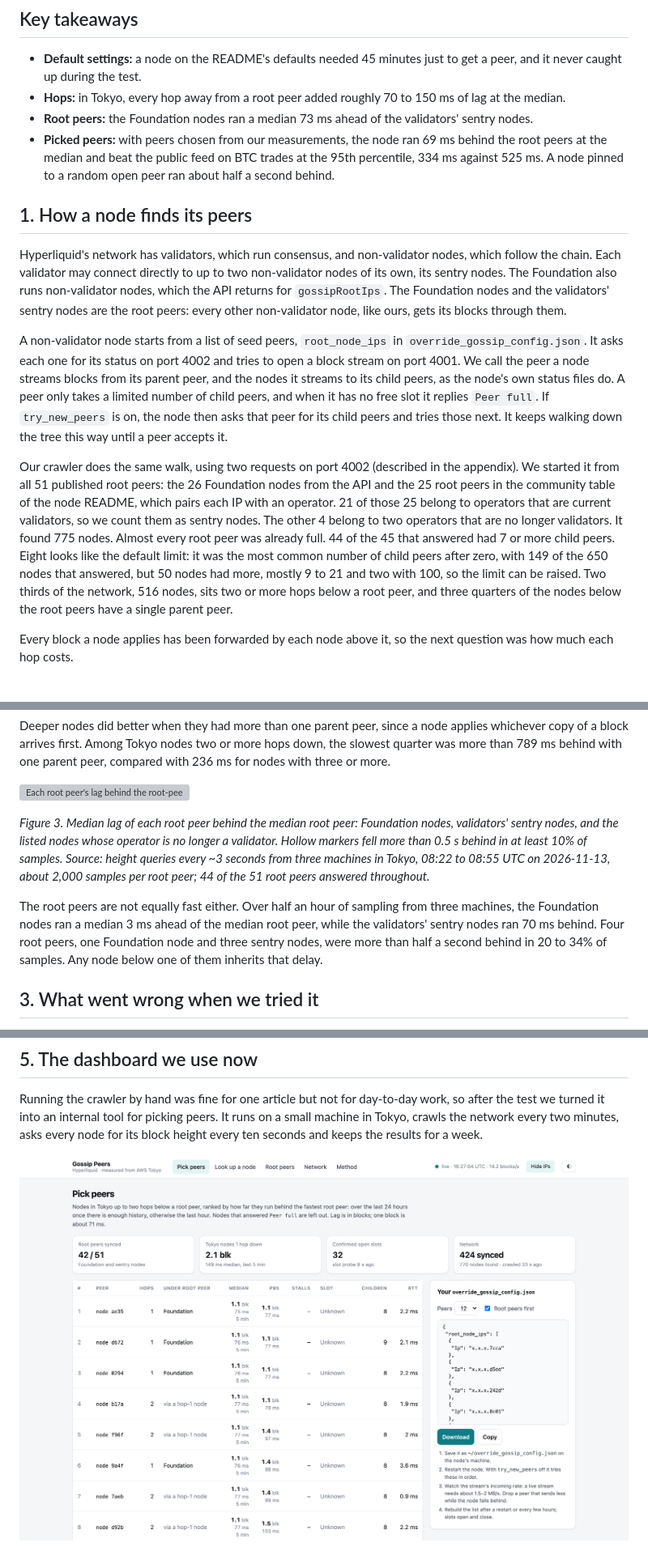
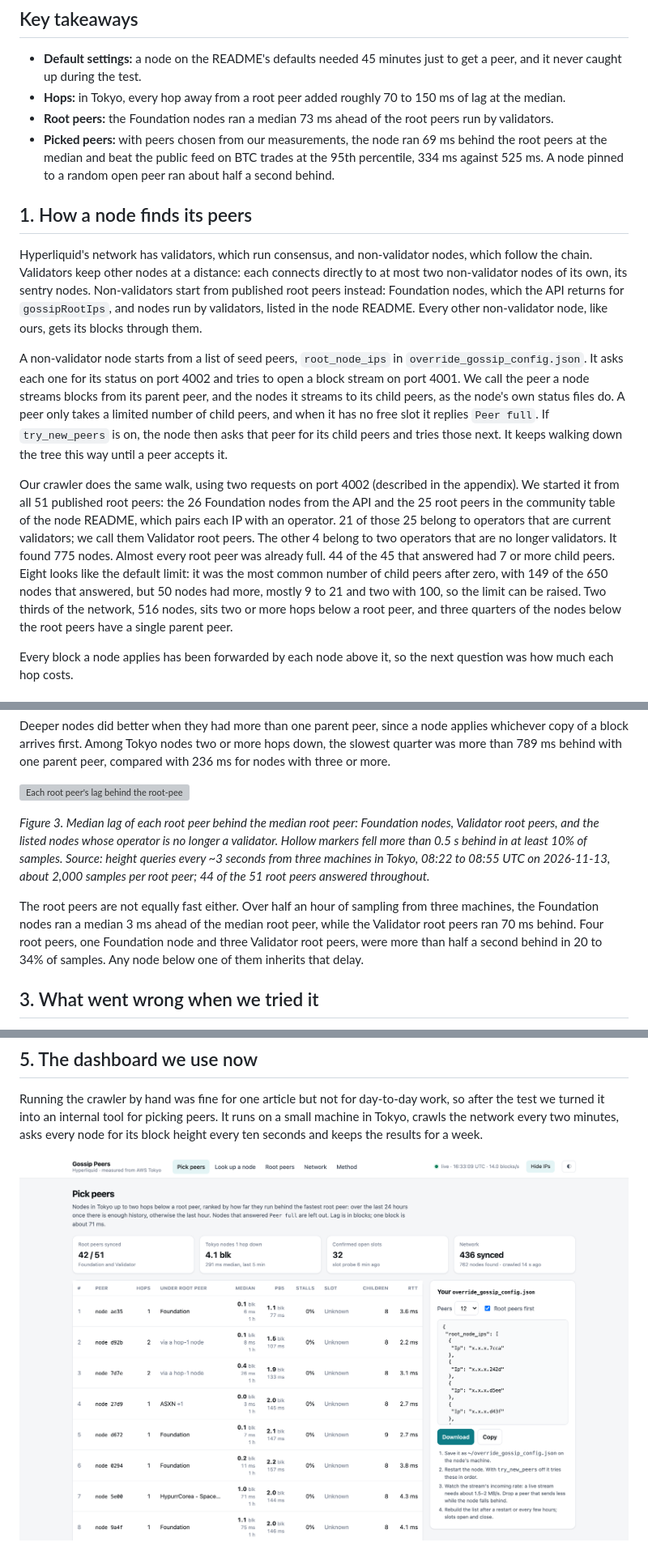
Before and after one commit to 1sixtech/1six-researchs, a Markdown page: 003-hyperliquid-peering/README.md, 3 parts joined by grey strips. Shown at 81% size. GitHub-like rendering; pictures changed too: 003-hyperliquid-peering/assets/fig9-dashboard.png; grey boxes are pictures that could not be loaded.

Commit message:
Label validator-run root peers as Validator, not sentry, in article 003
Which root IPs are a validator's sentry nodes is not public; we only know
the operator. Text, Figure 3 and Figure 9 now say Validator.

Co-Authored-By: Claude Opus 5.5 <noreply@anthropic.com>
Claude-Session: https://claude.ai/code/session_01J1XFVkyFFdQmsV45gKMzGd

```diff
--- a/003-hyperliquid-peering/README.md
+++ b/003-hyperliquid-peering/README.md
@@ -11,16 +11,16 @@ This time we looked at the peering itself. We wrote a small crawler for the goss
 
 - **Default settings:** a node on the README's defaults needed 45 minutes just to get a peer, and it never caught up during the test.
 - **Hops:** in Tokyo, every hop away from a root peer added roughly 70 to 150 ms of lag at the median.
-- **Root peers:** the Foundation nodes ran a median 73 ms ahead of the validators' sentry nodes.
+- **Root peers:** the Foundation nodes ran a median 73 ms ahead of the root peers run by validators.
 - **Picked peers:** with peers chosen from our measurements, the node ran 69 ms behind the root peers at the median and beat the public feed on BTC trades at the 95th percentile, 334 ms against 525 ms. A node pinned to a random open peer ran about half a second behind.
 
 ## 1. How a node finds its peers
 
-Hyperliquid's network has validators, which run consensus, and non-validator nodes, which follow the chain. Each validator may connect directly to up to two non-validator nodes of its own, its sentry nodes. The Foundation also runs non-validator nodes, which the API returns for `gossipRootIps`. The Foundation nodes and the validators' sentry nodes are the root peers: every other non-validator node, like ours, gets its blocks through them.
+Hyperliquid's network has validators, which run consensus, and non-validator nodes, which follow the chain. Validators keep other nodes at a distance: each connects directly to at most two non-validator nodes of its own, its sentry nodes. Non-validators start from published root peers instead: Foundation nodes, which the API returns for `gossipRootIps`, and nodes run by validators, listed in the node README. Every other non-validator node, like ours, gets its blocks through them.
 
 A non-validator node starts from a list of seed peers, `root_node_ips` in `override_gossip_config.json`. It asks each one for its status on port 4002 and tries to open a block stream on port 4001. We call the peer a node streams blocks from its parent peer, and the nodes it streams to its child peers, as the node's own status files do. A peer only takes a limited number of child peers, and when it has no free slot it replies `Peer full`. If `try_new_peers` is on, the node then asks that peer for its child peers and tries those next. It keeps walking down the tree this way until a peer accepts it.
 
-Our crawler does the same walk, using two requests on port 4002 (described in the appendix). We started it from all 51 published root peers: the 26 Foundation nodes from the API and the 25 root peers in the community table of the node README, which pairs each IP with an operator. 21 of those 25 belong to operators that are current validators, so we count them as sentry nodes. The other 4 belong to two operators that are no longer validators. It found 775 nodes. Almost every root peer was already full. 44 of the 45 that answered had 7 or more child peers. Eight looks like the default limit: it was the most common number of child peers after zero, with 149 of the 650 nodes that answered, but 50 nodes had more, mostly 9 to 21 and two with 100, so the limit can be raised. Two thirds of the network, 516 nodes, sits two or more hops below a root peer, and three quarters of the nodes below the root peers have a single parent peer.
+Our crawler does the same walk, using two requests on port 4002 (described in the appendix). We started it from all 51 published root peers: the 26 Foundation nodes from the API and the 25 root peers in the community table of the node README, which pairs each IP with an operator. 21 of those 25 belong to operators that are current validators; we call them Validator root peers. The other 4 belong to two operators that are no longer validators. It found 775 nodes. Almost every root peer was already full. 44 of the 45 that answered had 7 or more child peers. Eight looks like the default limit: it was the most common number of child peers after zero, with 149 of the 650 nodes that answered, but 50 nodes had more, mostly 9 to 21 and two with 100, so the limit can be raised. Two thirds of the network, 516 nodes, sits two or more hops below a root peer, and three quarters of the nodes below the root peers have a single parent peer.
 
 Every block a node applies has been forwarded by each node above it, so the next question was how much each hop costs.
 
@@ -42,9 +42,9 @@ Deeper nodes did better when they had more than one parent peer, since a node ap
 
 ![Each root peer's lag behind the root-peer median, by kind of root peer](assets/fig3-root-peers.svg)
 
-*Figure 3. Median lag of each root peer behind the median root peer: Foundation nodes, validators' sentry nodes, and the listed nodes whose operator is no longer a validator. Hollow markers fell more than 0.5 s behind in at least 10% of samples. Source: height queries every ~3 seconds from three machines in Tokyo, 08:22 to 08:55 UTC on 2026-11-13, about 2,000 samples per root peer; 44 of the 51 root peers answered throughout.*
+*Figure 3. Median lag of each root peer behind the median root peer: Foundation nodes, Validator root peers, and the listed nodes whose operator is no longer a validator. Hollow markers fell more than 0.5 s behind in at least 10% of samples. Source: height queries every ~3 seconds from three machines in Tokyo, 08:22 to 08:55 UTC on 2026-11-13, about 2,000 samples per root peer; 44 of the 51 root peers answered throughout.*
 
-The root peers are not equally fast either. Over half an hour of sampling from three machines, the Foundation nodes ran a median 3 ms ahead of the median root peer, while the validators' sentry nodes ran 70 ms behind. Four root peers, one Foundation node and three sentry nodes, were more than half a second behind in 20 to 34% of samples. Any node below one of them inherits that delay.
+The root peers are not equally fast either. Over half an hour of sampling from three machines, the Foundation nodes ran a median 3 ms ahead of the median root peer, while the Validator root peers ran 70 ms behind. Four root peers, one Foundation node and three Validator root peers, were more than half a second behind in 20 to 34% of samples. Any node below one of them inherits that delay.
 
 ## 3. What went wrong when we tried it
 
```
Also changed, not shown: other parts of 003-hyperliquid-peering/README.md (+2 -2 lines), 1 other file.
